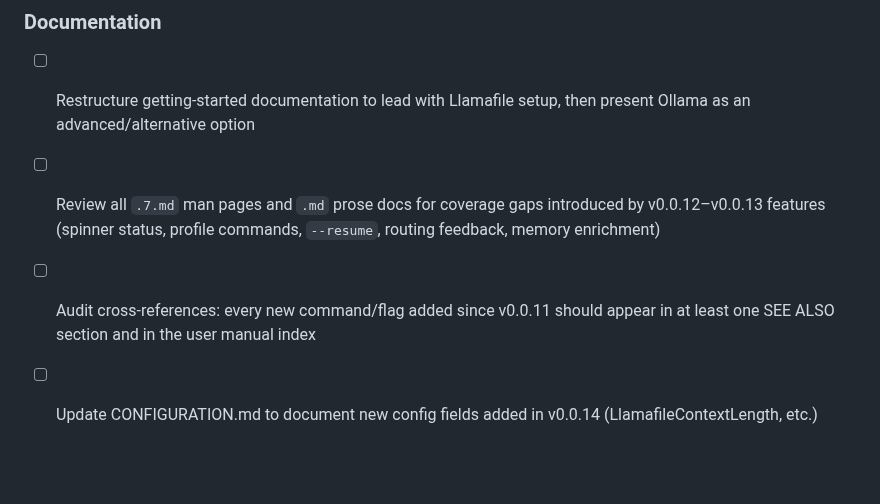
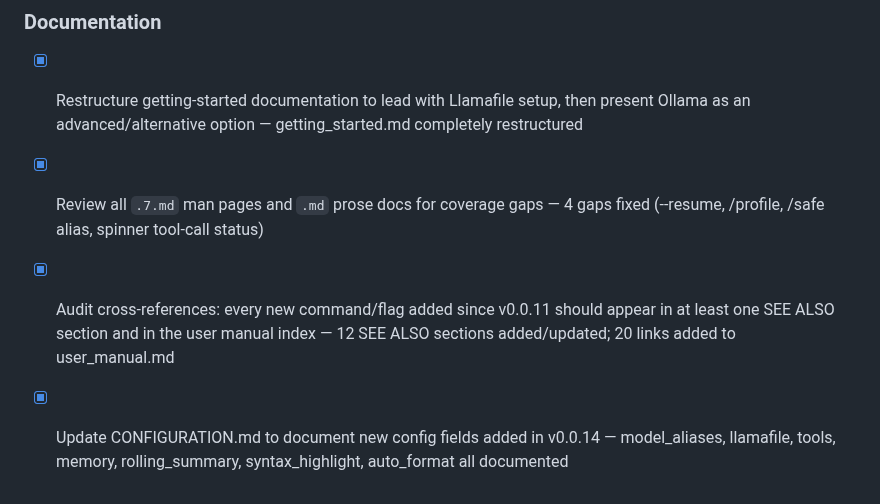
Before and after one commit to rsdoiel/harvey, a Markdown page: TODO.md, the part around one of its changes. GitHub-like rendering; blank space fills up the shorter version.

```diff
--- a/TODO.md
+++ b/TODO.md
@@ -83,7 +83,7 @@ curve: knowing any one command family teaches you all the others.
 
 ### Documentation
 
-- [ ] Restructure getting-started documentation to lead with Llamafile setup, then present Ollama as an advanced/alternative option
-- [ ] Review all `.7.md` man pages and `.md` prose docs for coverage gaps introduced by v0.0.12–v0.0.13 features (spinner status, profile commands, `--resume`, routing feedback, memory enrichment)
-- [ ] Audit cross-references: every new command/flag added since v0.0.11 should appear in at least one SEE ALSO section and in the user manual index
-- [ ] Update CONFIGURATION.md to document new config fields added in v0.0.14 (LlamafileContextLength, etc.)
+- [x] Restructure getting-started documentation to lead with Llamafile setup, then present Ollama as an advanced/alternative option — getting_started.md completely restructured
+- [x] Review all `.7.md` man pages and `.md` prose docs for coverage gaps — 4 gaps fixed (--resume, /profile, /safe alias, spinner tool-call status)
+- [x] Audit cross-references: every new command/flag added since v0.0.11 should appear in at least one SEE ALSO section and in the user manual index — 12 SEE ALSO sections added/updated; 20 links added to user_manual.md
+- [x] Update CONFIGURATION.md to document new config fields added in v0.0.14 — model_aliases, llamafile, tools, memory, rolling_summary, syntax_highlight, auto_format all documented
```
Also changed, not shown: other parts of TODO.md (+18 -18 lines).
